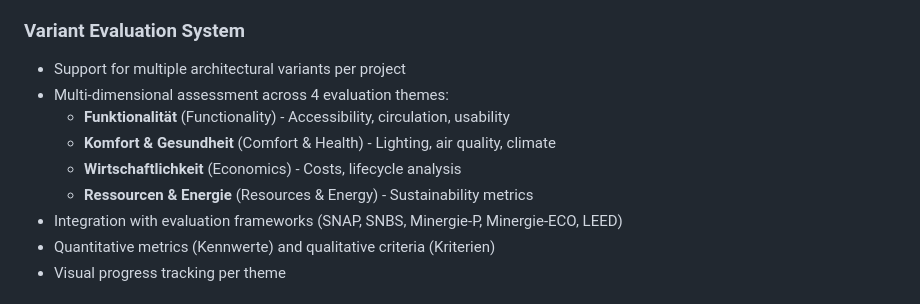
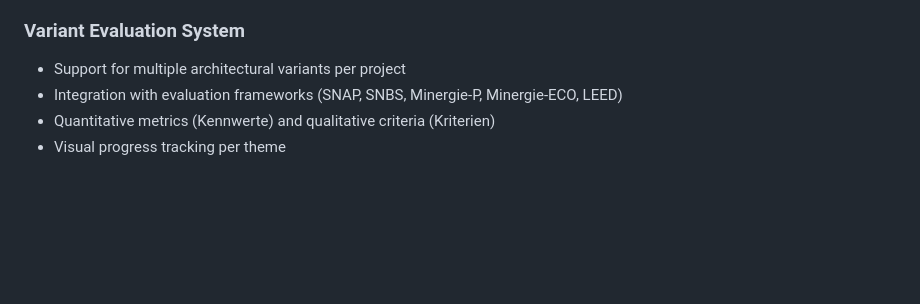
Before and after one commit to davras5/competition-immo, a Markdown page: README.md, the part around the change. Rendered like a GitHub page; blank space fills up the shorter version.

```diff
--- a/README.md
+++ b/README.md
@@ -16,11 +16,6 @@ A professional dashboard application for managing and evaluating architecture co
 
 ### Variant Evaluation System
 - Support for multiple architectural variants per project
-- Multi-dimensional assessment across 4 evaluation themes:
-  - **Funktionalität** (Functionality) - Accessibility, circulation, usability
-  - **Komfort & Gesundheit** (Comfort & Health) - Lighting, air quality, climate
-  - **Wirtschaftlichkeit** (Economics) - Costs, lifecycle analysis
-  - **Ressourcen & Energie** (Resources & Energy) - Sustainability metrics
 - Integration with evaluation frameworks (SNAP, SNBS, Minergie-P, Minergie-ECO, LEED)
 - Quantitative metrics (Kennwerte) and qualitative criteria (Kriterien)
 - Visual progress tracking per theme
```
